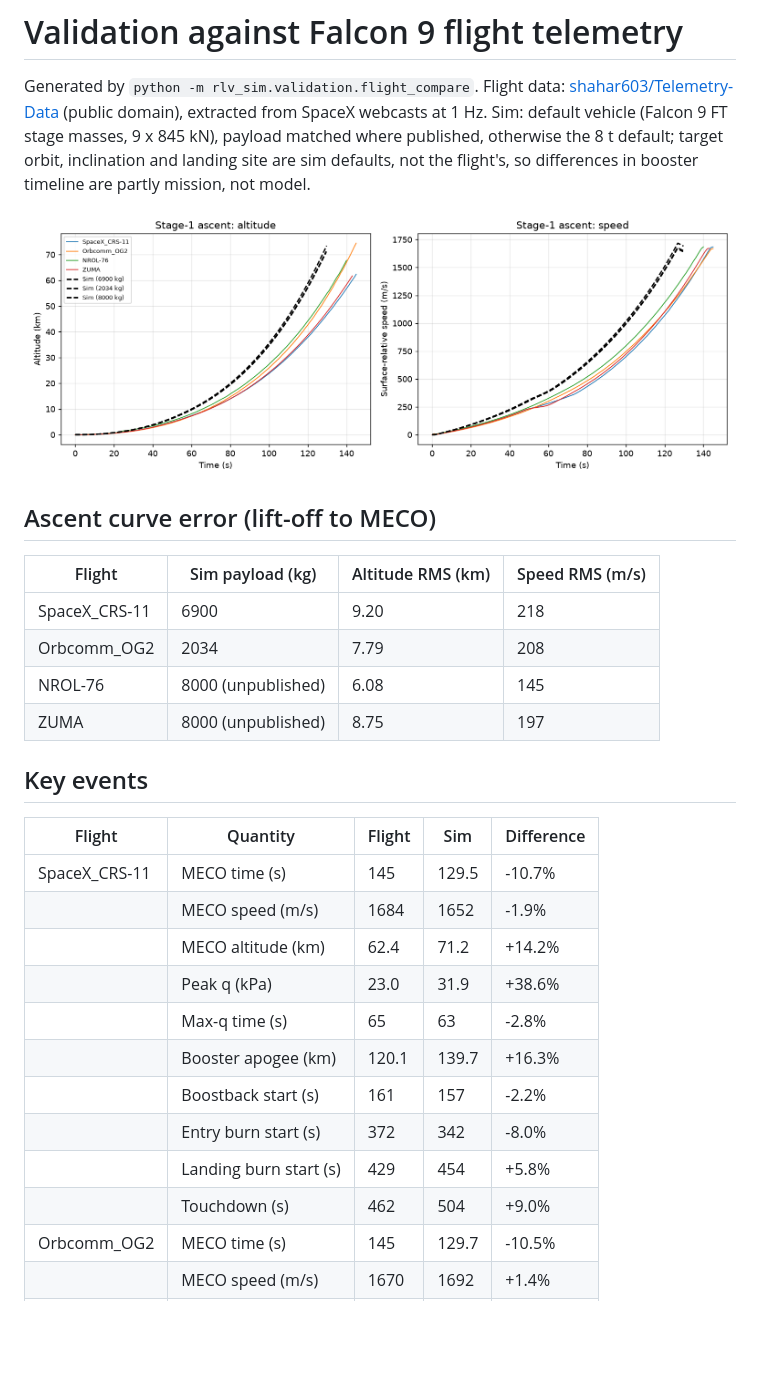
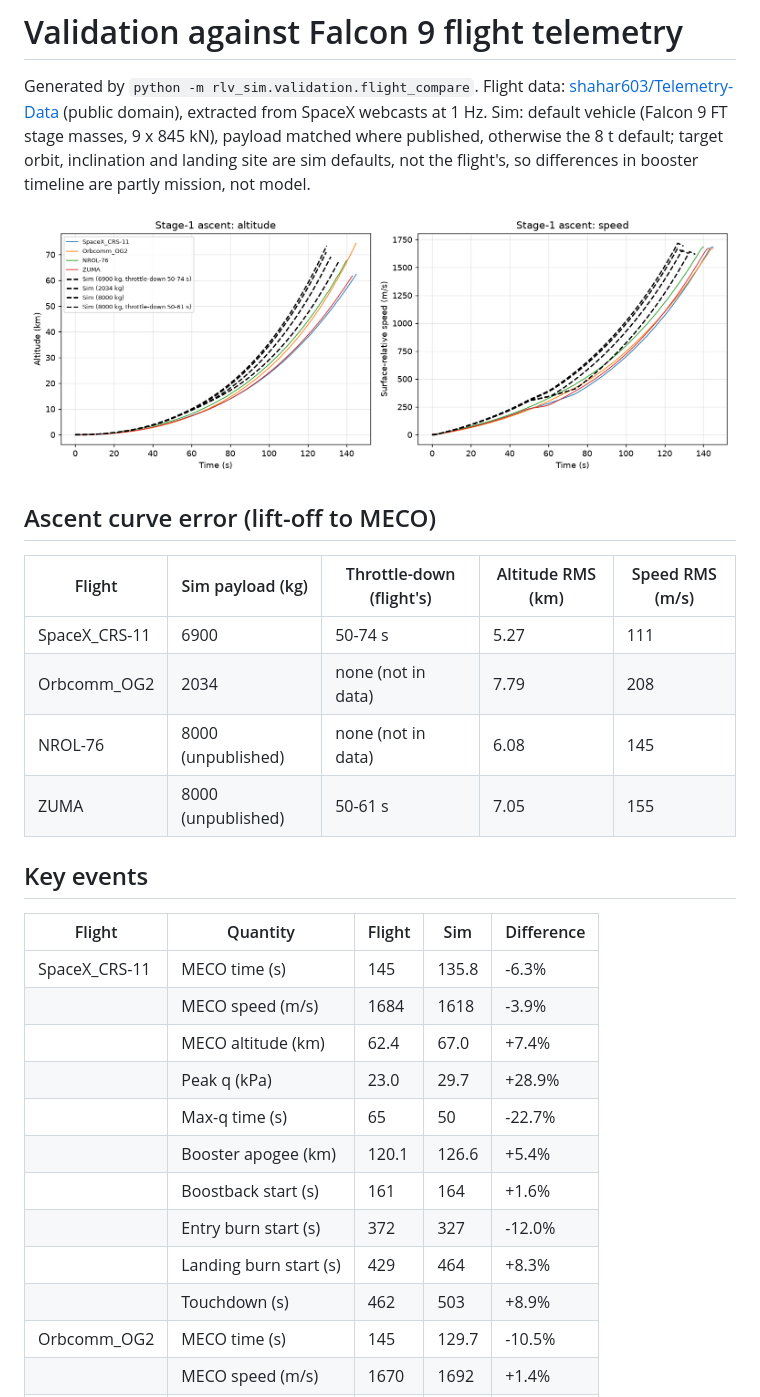
Before and after one commit to HemanthBear99/Rocket_V2, a Markdown page: docs/VALIDATION.md, the part around one of its changes. Rendered like a GitHub page; pictures changed too: docs/validation_ascent.png; blank space fills up the shorter version.

```diff
--- a/docs/VALIDATION.md
+++ b/docs/VALIDATION.md
@@ -6,27 +6,27 @@ Generated by `python -m rlv_sim.validation.flight_compare`. Flight data: [shahar
 
 ## Ascent curve error (lift-off to MECO)
 
-| Flight | Sim payload (kg) | Altitude RMS (km) | Speed RMS (m/s) |
-|---|---|---|---|
-| SpaceX_CRS-11 | 6900 | 9.20 | 218 |
-| Orbcomm_OG2 | 2034 | 7.79 | 208 |
-| NROL-76 | 8000 (unpublished) | 6.08 | 145 |
-| ZUMA | 8000 (unpublished) | 8.75 | 197 |
+| Flight | Sim payload (kg) | Throttle-down (flight's) | Altitude RMS (km) | Speed RMS (m/s) |
+|---|---|---|---|---|
+| SpaceX_CRS-11 | 6900 | 50-74 s | 5.27 | 111 |
+| Orbcomm_OG2 | 2034 | none (not in data) | 7.79 | 208 |
+| NROL-76 | 8000 (unpublished) | none (not in data) | 6.08 | 145 |
+| ZUMA | 8000 (unpublished) | 50-61 s | 7.05 | 155 |
 
 ## Key events
 
 | Flight | Quantity | Flight | Sim | Difference |
 |---|---|---|---|---|
-| SpaceX_CRS-11 | MECO time (s) | 145 | 129.5 | -10.7% |
-| | MECO speed (m/s) | 1684 | 1652 | -1.9% |
-| | MECO altitude (km) | 62.4 | 71.2 | +14.2% |
-| | Peak q (kPa) | 23.0 | 31.9 | +38.6% |
-| | Max-q time (s) | 65 | 63 | -2.8% |
-| | Booster apogee (km) | 120.1 | 139.7 | +16.3% |
-| | Boostback start (s) | 161 | 157 | -2.2% |
-| | Entry burn start (s) | 372 | 342 | -8.0% |
-| | Landing burn start (s) | 429 | 454 | +5.8% |
-| | Touchdown (s) | 462 | 504 | +9.0% |
+| SpaceX_CRS-11 | MECO time (s) | 145 | 135.8 | -6.3% |
+| | MECO speed (m/s) | 1684 | 1618 | -3.9% |
+| | MECO altitude (km) | 62.4 | 67.0 | +7.4% |
+| | Peak q (kPa) | 23.0 | 29.7 | +28.9% |
+| | Max-q time (s) | 65 | 50 | -22.7% |
+| | Booster apogee (km) | 120.1 | 126.6 | +5.4% |
+| | Boostback start (s) | 161 | 164 | +1.6% |
+| | Entry burn start (s) | 372 | 327 | -12.0% |
+| | Landing burn start (s) | 429 | 464 | +8.3% |
+| | Touchdown (s) | 462 | 503 | +8.9% |
 | Orbcomm_OG2 | MECO time (s) | 145 | 129.7 | -10.5% |
 | | MECO speed (m/s) | 1670 | 1692 | +1.4% |
 | | MECO altitude (km) | 74.5 | 73.4 | -1.5% |
```
Also changed, not shown: other parts of docs/VALIDATION.md (+15 -14 lines), 4 other files.
